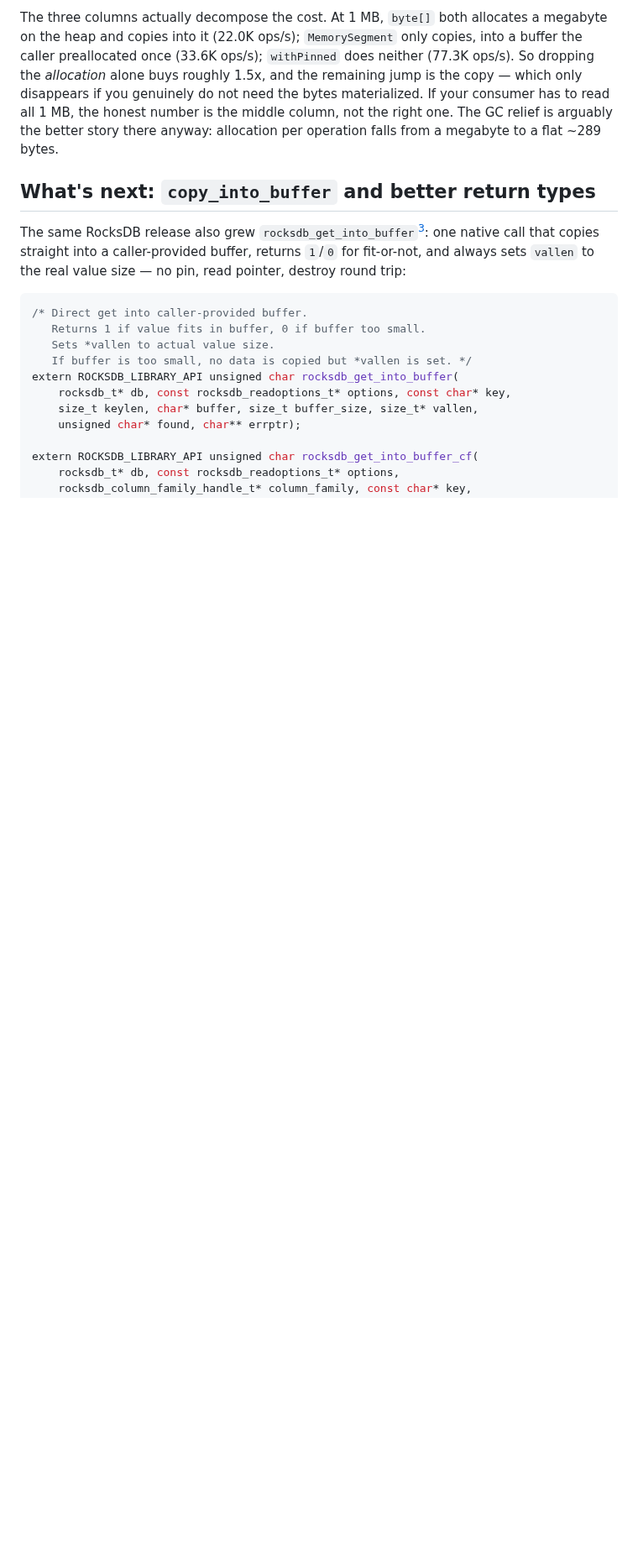
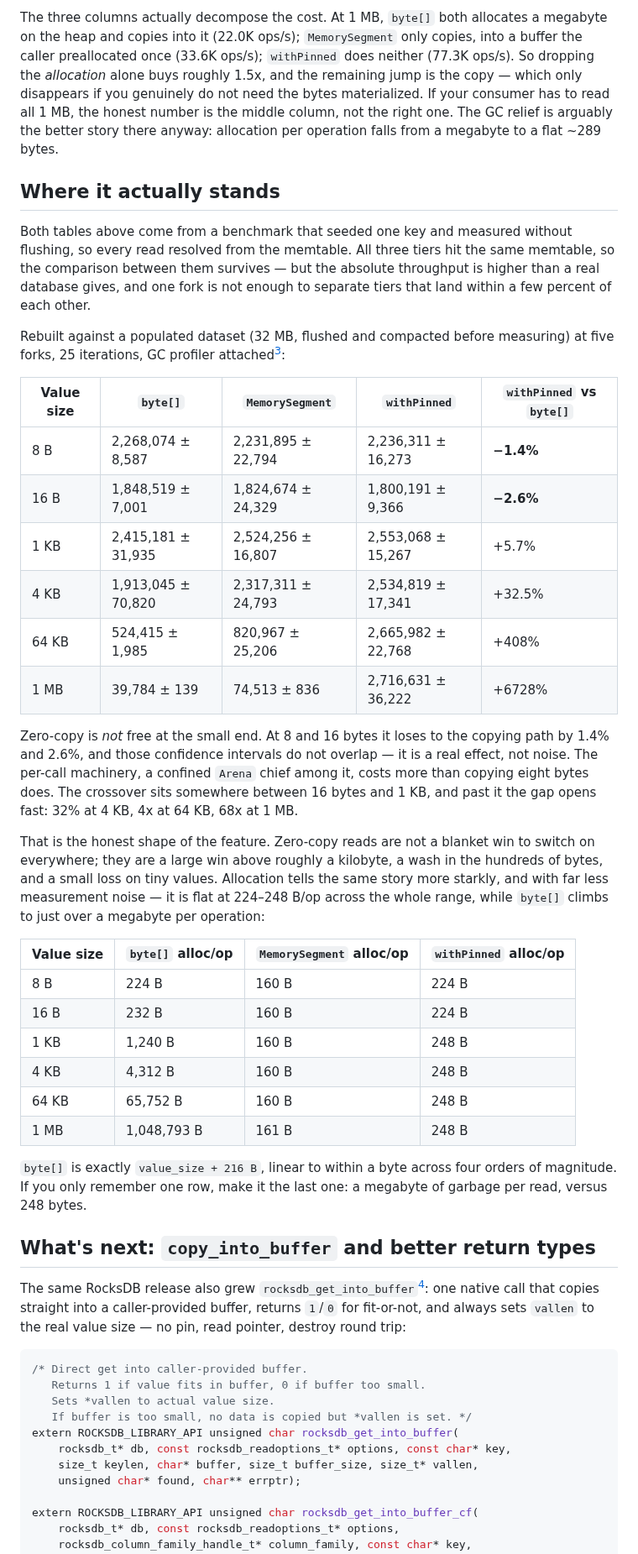
Before and after one commit to dfa1/dfa1.github.io, a Markdown page: articles/draft/rocksdb-performance-and-zero-copy.md, the part around one of its changes. Shown at 84% size. GitHub-like rendering; blank space fills up the shorter version.

```diff
--- a/articles/draft/rocksdb-performance-and-zero-copy.md
+++ b/articles/draft/rocksdb-performance-and-zero-copy.md
@@ -193,6 +195,49 @@ roughly 1.5x, and the remaining jump is the copy — which only disappears if yo
 the bytes materialized. If your consumer has to read all 1 MB, the honest number is the middle column,
 not the right one. The GC relief is arguably the better story there anyway: allocation per operation
 falls from a megabyte to a flat ~289 bytes.
+
+## Where it actually stands
+
+Both tables above come from a benchmark that seeded one key and measured without flushing, so every
+read resolved from the memtable. All three tiers hit the same memtable, so the comparison between
+them survives — but the absolute throughput is higher than a real database gives, and one fork is not
+enough to separate tiers that land within a few percent of each other.
+
+Rebuilt against a populated dataset (32 MB, flushed and compacted before measuring) at five forks,
+25 iterations, GC profiler attached[^bench-today]:
+
+| Value size | `byte[]` | `MemorySegment` | `withPinned` | `withPinned` vs `byte[]` |
+|---|---|---|---|---|
+| 8 B | 2,268,074 ± 8,587 | 2,231,895 ± 22,794 | 2,236,311 ± 16,273 | **−1.4%** |
+| 16 B | 1,848,519 ± 7,001 | 1,824,674 ± 24,329 | 1,800,191 ± 9,366 | **−2.6%** |
+| 1 KB | 2,415,181 ± 31,935 | 2,524,256 ± 16,807 | 2,553,068 ± 15,267 | +5.7% |
+| 4 KB | 1,913,045 ± 70,820 | 2,317,311 ± 24,793 | 2,534,819 ± 17,341 | +32.5% |
+| 64 KB | 524,415 ± 1,985 | 820,967 ± 25,206 | 2,665,982 ± 22,768 | +408% |
+| 1 MB | 39,784 ± 139 | 74,513 ± 836 | 2,716,631 ± 36,222 | +6728% |
+
+Zero-copy is *not* free at the small end. At 8 and 16 bytes it loses to the copying path by 1.4% and
+2.6%, and those confidence intervals do not overlap — it is a real effect, not noise. The per-call
+machinery, a confined `Arena` chief among it, costs more than copying eight bytes does. The crossover
+sits somewhere between 16 bytes and 1 KB, and past it the gap opens fast: 32% at 4 KB, 4x at 64 KB,
+68x at 1 MB.
+
+That is the honest shape of the feature. Zero-copy reads are not a blanket win to switch on
+everywhere; they are a large win above roughly a kilobyte, a wash in the hundreds of bytes, and a
+small loss on tiny values. Allocation tells the same story more starkly, and with far less
+measurement noise — it is flat at 224–248 B/op across the whole range, while `byte[]` climbs to just
+over a megabyte per operation:
+
+| Value size | `byte[]` alloc/op | `MemorySegment` alloc/op | `withPinned` alloc/op |
+|---|---|---|---|
+| 8 B | 224 B | 160 B | 224 B |
+| 16 B | 232 B | 160 B | 224 B |
+| 1 KB | 1,240 B | 160 B | 248 B |
+| 4 KB | 4,312 B | 160 B | 248 B |
+| 64 KB | 65,752 B | 160 B | 248 B |
+| 1 MB | 1,048,793 B | 161 B | 248 B |
+
+`byte[]` is exactly `value_size + 216 B`, linear to within a byte across four orders of magnitude.
+If you only remember one row, make it the last one: a megabyte of garbage per read, versus 248 bytes.
 
 ## What's next: `copy_into_buffer` and better return types
 
```
Also changed, not shown: other parts of articles/draft/rocksdb-performance-and-zero-copy.md (+18 -9 lines).
